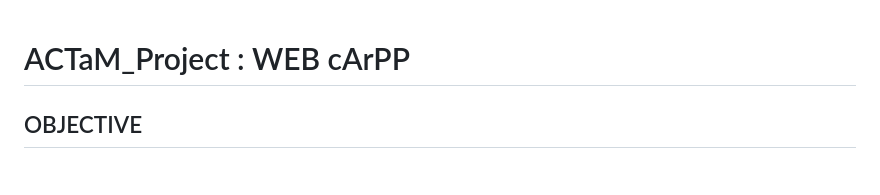
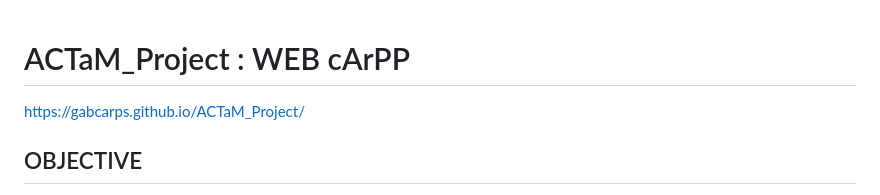
Before and after one commit to GabCarps/ACTaM_Project, a Markdown page: README.md, the part around the change. GitHub-like rendering.

```diff
--- a/README.md
+++ b/README.md
@@ -1,5 +1,5 @@
 # ACTaM_Project : WEB cArPP
-
+https://gabcarps.github.io/ACTaM_Project/
 ## OBJECTIVE
 The main objective of this project is to create a web application in which the user can draw shapes and use them to control the audio buffer and the gain.
 
```
